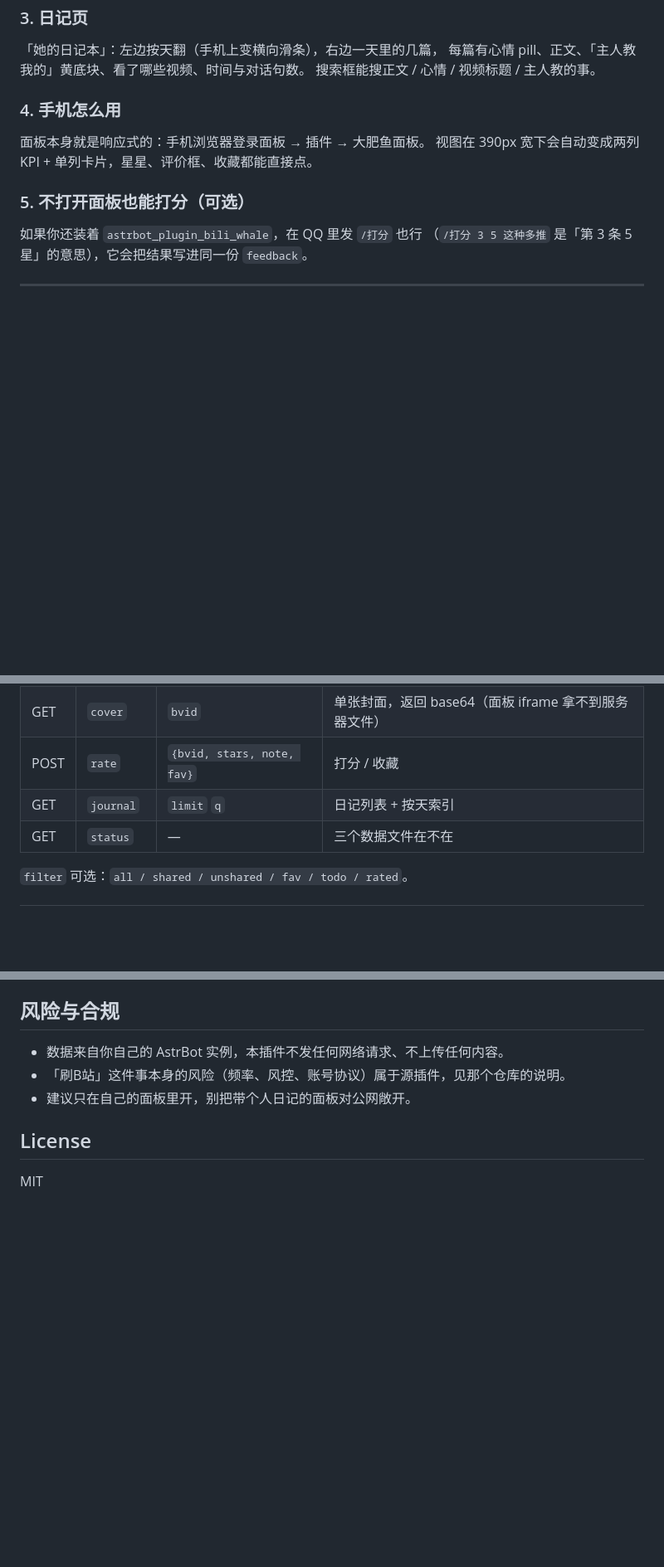
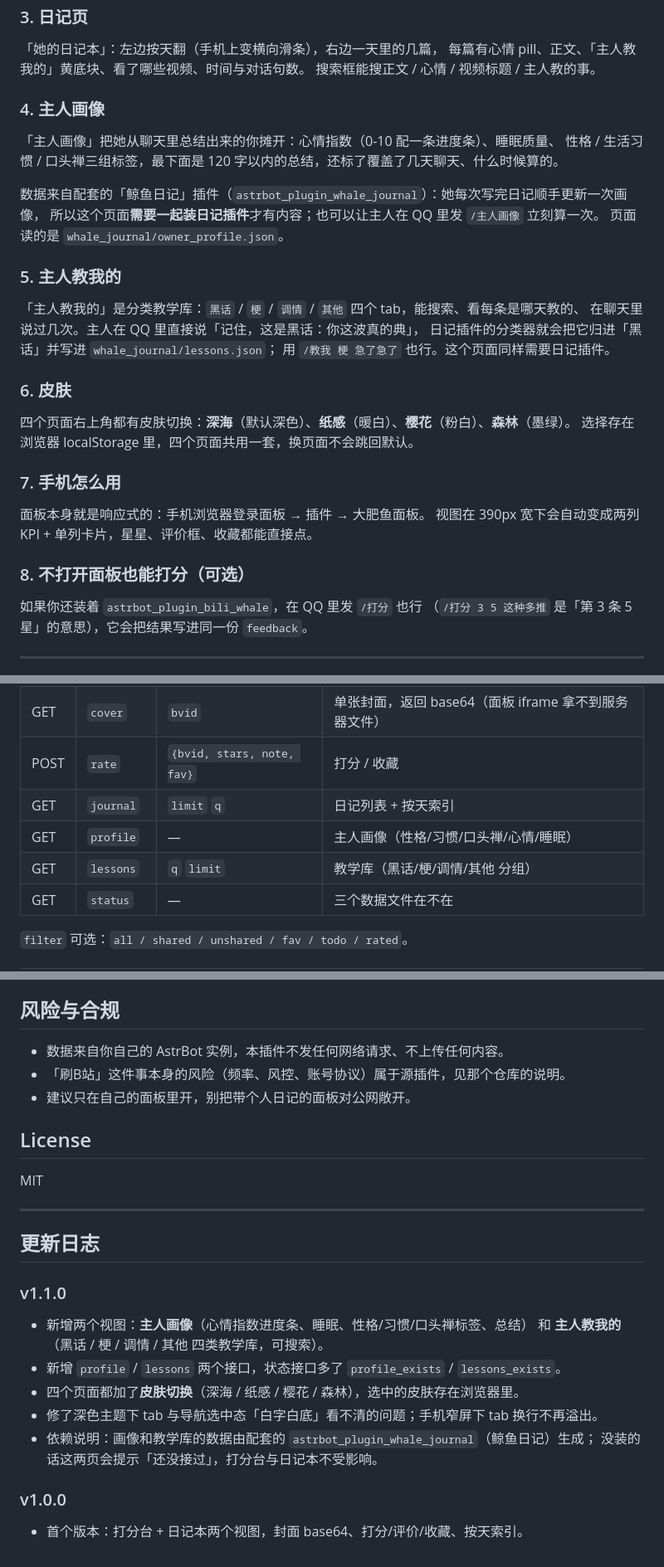
Before and after one commit to ChenZRui/astrbot_plugin_dafeiyu_panel, a Markdown page: README.md, 3 parts joined by grey strips. Shown at 83% size. Drawn GitHub-style; blank space fills up the shorter version.

```diff
--- a/README.md
+++ b/README.md
@@ -116,12 +124,33 @@ systemctl restart qqbot-astrbot        # 或者在面板里点「重载插件」
 每篇有心情 pill、正文、「主人教我的」黄底块、看了哪些视频、时间与对话句数。
 搜索框能搜正文 / 心情 / 视频标题 / 主人教的事。
 
-### 4. 手机怎么用
+### 4. 主人画像
+
+「主人画像」把她从聊天里总结出来的你摊开：心情指数（0-10 配一条进度条）、睡眠质量、
+性格 / 生活习惯 / 口头禅三组标签，最下面是 120 字以内的总结，还标了覆盖了几天聊天、什么时候算的。
+
+数据来自配套的「鲸鱼日记」插件（`astrbot_plugin_whale_journal`）：她每次写完日记顺手更新一次画像，
+所以这个页面**需要一起装日记插件**才有内容；也可以让主人在 QQ 里发 `/主人画像` 立刻算一次。
+页面读的是 `whale_journal/owner_profile.json`。
+
+### 5. 主人教我的
+
+「主人教我的」是分类教学库：`黑话` / `梗` / `调情` / `其他` 四个 tab，能搜索、看每条是哪天教的、
+在聊天里说过几次。主人在 QQ 里直接说「记住，这是黑话：你这波真的典」，
+日记插件的分类器就会把它归进「黑话」并写进 `whale_journal/lessons.json`；
+用 `/教我 梗 急了急了` 也行。这个页面同样需要日记插件。
+
+### 6. 皮肤
+
+四个页面右上角都有皮肤切换：**深海**（默认深色）、**纸感**（暖白）、**樱花**（粉白）、**森林**（墨绿）。
+选择存在浏览器 localStorage 里，四个页面共用一套，换页面不会跳回默认。
+
+### 7. 手机怎么用
 
 面板本身就是响应式的：手机浏览器登录面板 → 插件 → 大肥鱼面板。
 视图在 390px 宽下会自动变成两列 KPI + 单列卡片，星星、评价框、收藏都能直接点。
 
-### 5. 不打开面板也能打分（可选）
+### 8. 不打开面板也能打分（可选）
 
 如果你还装着 `astrbot_plugin_bili_whale`，在 QQ 里发 `/打分` 也行
 （`/打分 3 5 这种多推` 是「第 3 条 5 星」的意思），它会把结果写进同一份 `feedback`。
@@ -170,6 +199,8 @@ systemctl restart qqbot-astrbot        # 或者在面板里点「重载插件」
 | GET | `cover` | `bvid` | 单张封面，返回 base64（面板 iframe 拿不到服务器文件） |
 | POST | `rate` | `{bvid, stars, note, fav}` | 打分 / 收藏 |
 | GET | `journal` | `limit` `q` | 日记列表 + 按天索引 |
+| GET | `profile` | — | 主人画像（性格/习惯/口头禅/心情/睡眠） |
+| GET | `lessons` | `q` `limit` | 教学库（黑话/梗/调情/其他 分组） |
 | GET | `status` | — | 三个数据文件在不在 |
 
 `filter` 可选：`all / shared / unshared / fav / todo / rated`。
@@ -269,3 +300,21 @@ B站 返回 `62012`（稿件已删 / 转私密 / 地区限制）的视频**永
 ## License
 
 MIT
+
+---
+
+## 更新日志
+
+### v1.1.0
+
+- 新增两个视图：**主人画像**（心情指数进度条、睡眠、性格/习惯/口头禅标签、总结）
+  和 **主人教我的**（黑话 / 梗 / 调情 / 其他 四类教学库，可搜索）。
+- 新增 `profile` / `lessons` 两个接口，状态接口多了 `profile_exists` / `lessons_exists`。
+- 四个页面都加了**皮肤切换**（深海 / 纸感 / 樱花 / 森林），选中的皮肤存在浏览器里。
+- 修了深色主题下 tab 与导航选中态「白字白底」看不清的问题；手机窄屏下 tab 换行不再溢出。
+- 依赖说明：画像和教学库的数据由配套的 `astrbot_plugin_whale_journal`（鲸鱼日记）生成；
+  没装的话这两页会提示「还没接过」，打分台与日记本不受影响。
+
+### v1.0.0
+
+- 首个版本：打分台 + 日记本两个视图，封面 base64、打分/评价/收藏、按天索引。
```
Also changed, not shown: other parts of README.md (+11 -3 lines), docs/lessons.png (added), docs/profile.png (added), 10 other files.
